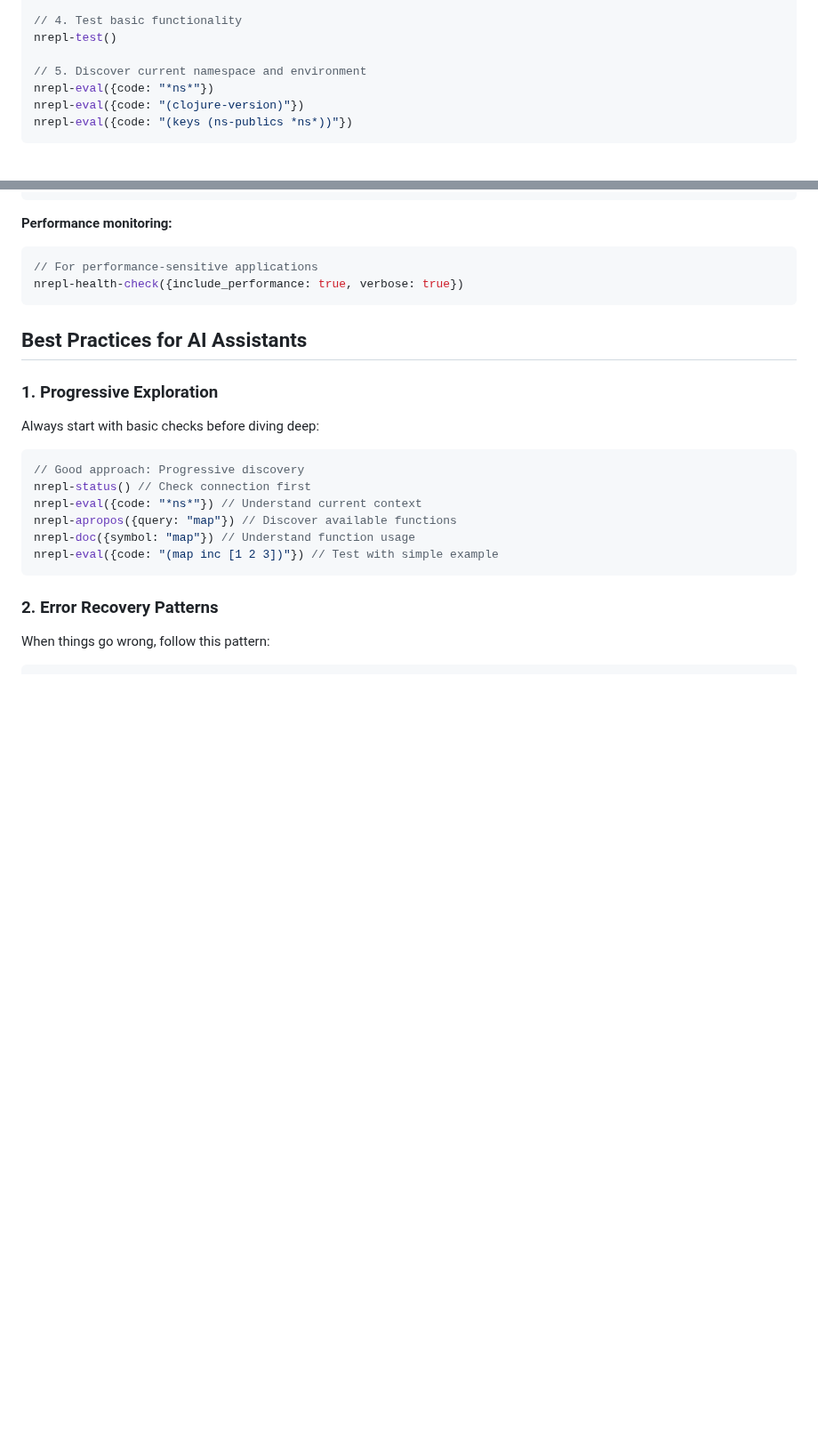
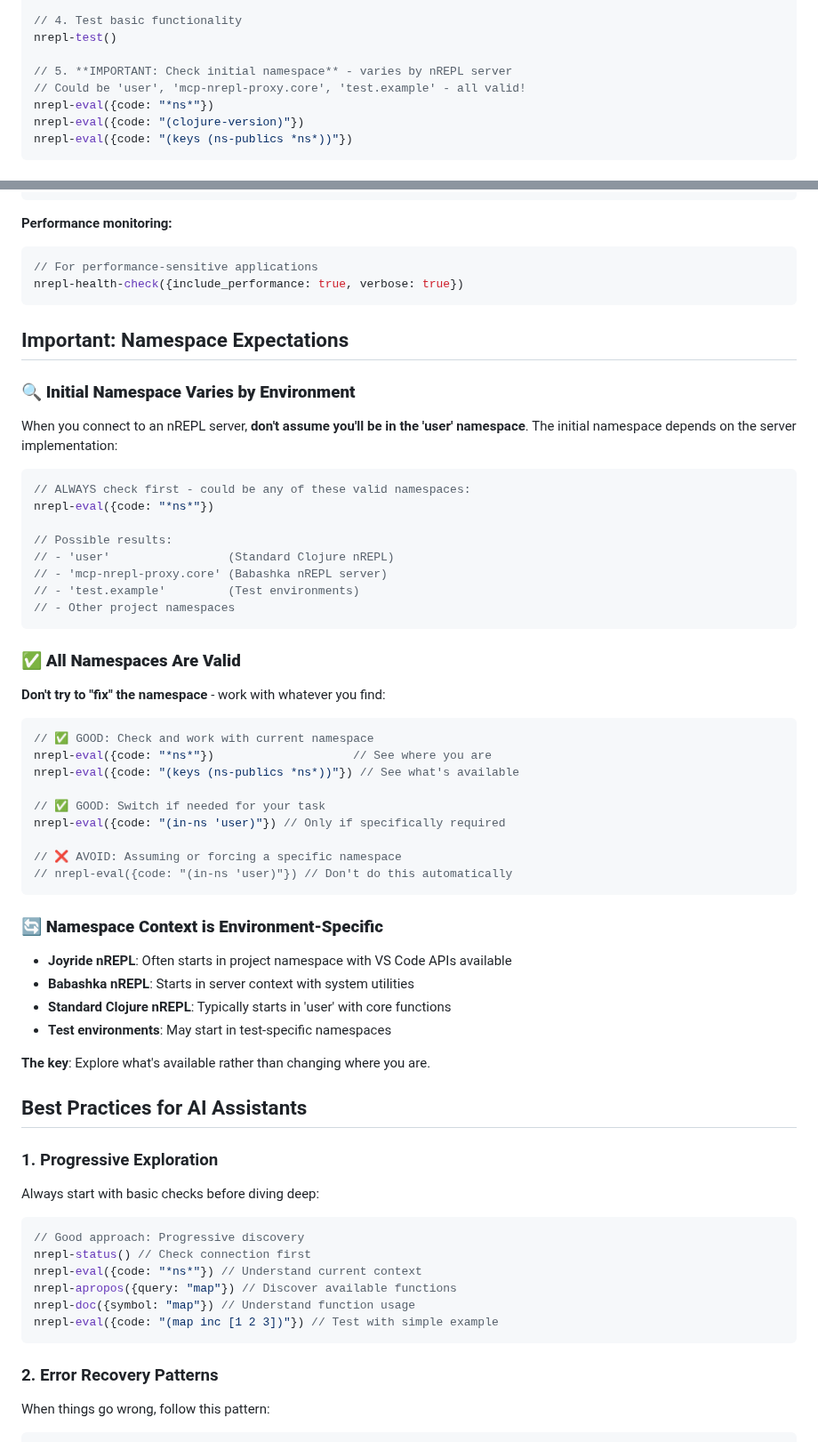
Before and after one commit to franks42/mcp-nrepl-joyride, a Markdown page: docs/AI-ASSISTANT-MCP-COOKBOOK.md, 2 parts joined by grey strips. Shown at 89% size. Drawn GitHub-style; blank space fills up the shorter version.

````diff
--- a/docs/AI-ASSISTANT-MCP-COOKBOOK.md
+++ b/docs/AI-ASSISTANT-MCP-COOKBOOK.md
@@ -101,7 +101,8 @@ nrepl-status()
 // 4. Test basic functionality
 nrepl-test()
 
-// 5. Discover current namespace and environment
+// 5. **IMPORTANT: Check initial namespace** - varies by nREPL server
+// Could be 'user', 'mcp-nrepl-proxy.core', 'test.example' - all valid!
 nrepl-eval({code: "*ns*"})
 nrepl-eval({code: "(clojure-version)"})
 nrepl-eval({code: "(keys (ns-publics *ns*))"})
@@ -364,6 +365,48 @@ nrepl-health-check({include_performance: false}) // Quick check
 // For performance-sensitive applications
 nrepl-health-check({include_performance: true, verbose: true})
 ```
+
+## Important: Namespace Expectations
+
+### 🔍 **Initial Namespace Varies by Environment**
+
+When you connect to an nREPL server, **don't assume you'll be in the 'user' namespace**. The initial namespace depends on the server implementation:
+
+```javascript
+// ALWAYS check first - could be any of these valid namespaces:
+nrepl-eval({code: "*ns*"})
+
+// Possible results:
+// - 'user'                 (Standard Clojure nREPL)
+// - 'mcp-nrepl-proxy.core' (Babashka nREPL server)
+// - 'test.example'         (Test environments)
+// - Other project namespaces
+```
+
+### ✅ **All Namespaces Are Valid**
+
+**Don't try to "fix" the namespace** - work with whatever you find:
+
+```javascript
+// ✅ GOOD: Check and work with current namespace
+nrepl-eval({code: "*ns*"})                    // See where you are
+nrepl-eval({code: "(keys (ns-publics *ns*))"}) // See what's available
+
+// ✅ GOOD: Switch if needed for your task
+nrepl-eval({code: "(in-ns 'user)"}) // Only if specifically required
+
+// ❌ AVOID: Assuming or forcing a specific namespace
+// nrepl-eval({code: "(in-ns 'user)"}) // Don't do this automatically
+```
+
+### 🔄 **Namespace Context is Environment-Specific**
+
+- **Joyride nREPL**: Often starts in project namespace with VS Code APIs available
+- **Babashka nREPL**: Starts in server context with system utilities
+- **Standard Clojure nREPL**: Typically starts in 'user' with core functions
+- **Test environments**: May start in test-specific namespaces
+
+**The key**: Explore what's available rather than changing where you are.
 
 ## Best Practices for AI Assistants
 
````
Also changed, not shown: AI-CONTEXT.md (+17 -3 lines), docs/HUMAN-DEVELOPER-MCP-COOKBOOK.md (+2 -1 lines).
